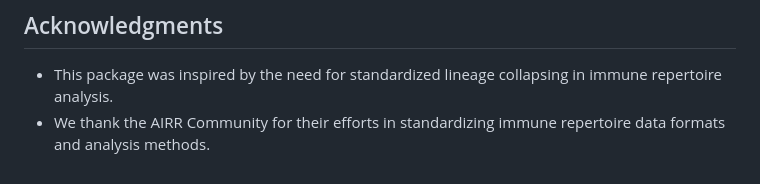
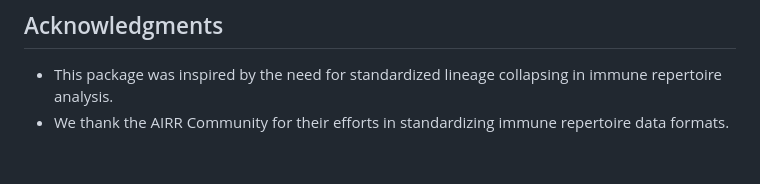
Before and after one commit to mashu/LineageCollapse.jl, a Markdown page: README.md, the part around one of its changes. Rendered like a GitHub page.

```diff
--- a/README.md
+++ b/README.md
@@ -82,4 +83,4 @@ This project is licensed under the MIT License - see the [LICENSE](LICENSE) file
 ## Acknowledgments
 
 - This package was inspired by the need for standardized lineage collapsing in immune repertoire analysis.
-- We thank the AIRR Community for their efforts in standardizing immune repertoire data formats and analysis methods.
+- We thank the AIRR Community for their efforts in standardizing immune repertoire data formats.
```
Also changed, not shown: other parts of README.md (+2 -1 lines).
